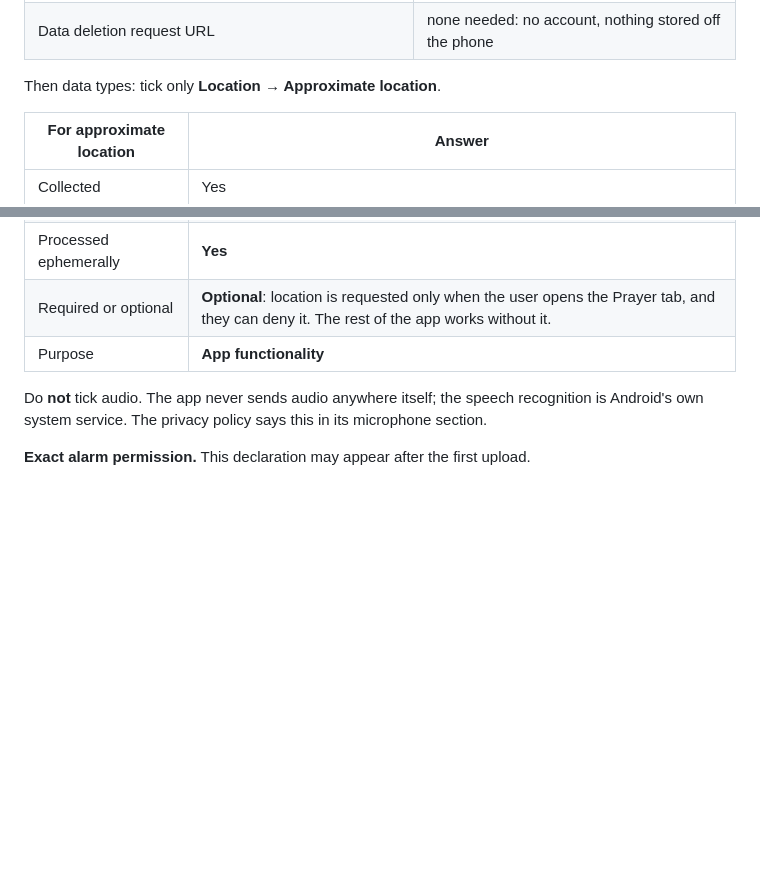
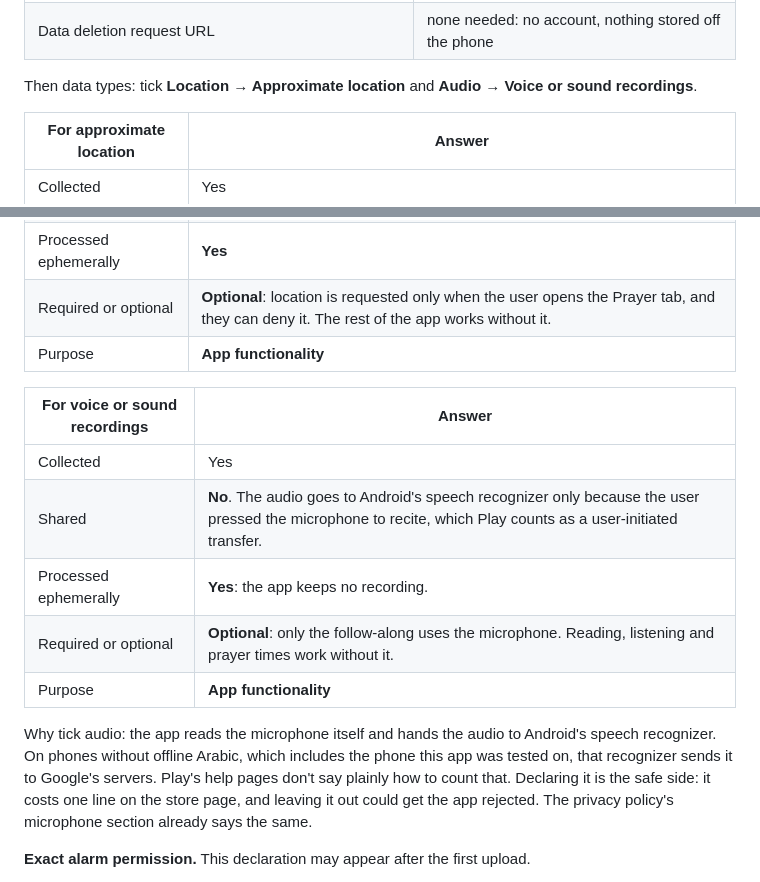
Before and after one commit to tahachaibi/QURAN1, a Markdown page: docs/play-console.md, 2 parts joined by grey strips. Drawn GitHub-style; blank space fills up the shorter version.

Commit message:
Store listing: the follow-along is not offline on every phone
Both listings said the recitation matching works in airplane mode. It does
only where Android has offline Arabic, and on many phones (the test phone
among them) Android answers that it cannot. The listings now say the
follow-along needs a connection there.

The Play Console guide now has Audio -> Voice or sound recordings declared
in Data safety: the app reads the microphone itself and hands the audio to
Android's recognizer, which sends it to Google's servers on such phones.

Co-Authored-By: Claude Opus 5.5 <noreply@anthropic.com>
Claude-Session: https://claude.ai/code/session_01Qq4XNfV1m4gMyFicWWiG5z

```diff
--- a/docs/play-console.md
+++ b/docs/play-console.md
@@ -89,7 +89,8 @@ ever appears in the app, so this answer stays true.
 | Account creation | My app does not allow users to create an account |
 | Data deletion request URL | none needed: no account, nothing stored off the phone |
 
-Then data types: tick only **Location → Approximate location**.
+Then data types: tick **Location → Approximate location** and
+**Audio → Voice or sound recordings**.
 
 | For approximate location | Answer |
 |---|---|
@@ -99,9 +100,20 @@ Then data types: tick only **Location → Approximate location**.
 | Required or optional | **Optional**: location is requested only when the user opens the Prayer tab, and they can deny it. The rest of the app works without it. |
 | Purpose | **App functionality** |
 
-Do **not** tick audio. The app never sends audio anywhere itself; the speech
-recognition is Android's own system service. The privacy policy says this in
-its microphone section.
+| For voice or sound recordings | Answer |
+|---|---|
+| Collected | Yes |
+| Shared | **No**. The audio goes to Android's speech recognizer only because the user pressed the microphone to recite, which Play counts as a user-initiated transfer. |
+| Processed ephemerally | **Yes**: the app keeps no recording. |
+| Required or optional | **Optional**: only the follow-along uses the microphone. Reading, listening and prayer times work without it. |
+| Purpose | **App functionality** |
+
+Why tick audio: the app reads the microphone itself and hands the audio to
+Android's speech recognizer. On phones without offline Arabic, which includes
+the phone this app was tested on, that recognizer sends it to Google's servers.
+Play's help pages don't say plainly how to count that. Declaring it is the safe
+side: it costs one line on the store page, and leaving it out could get the app
+rejected. The privacy policy's microphone section already says the same.
 
 **Exact alarm permission.** This declaration may appear after the first
 upload.
```
Also changed, not shown: store/listing/ar.md (+1 -1 lines), store/listing/en-US.md (+1 -1 lines).
